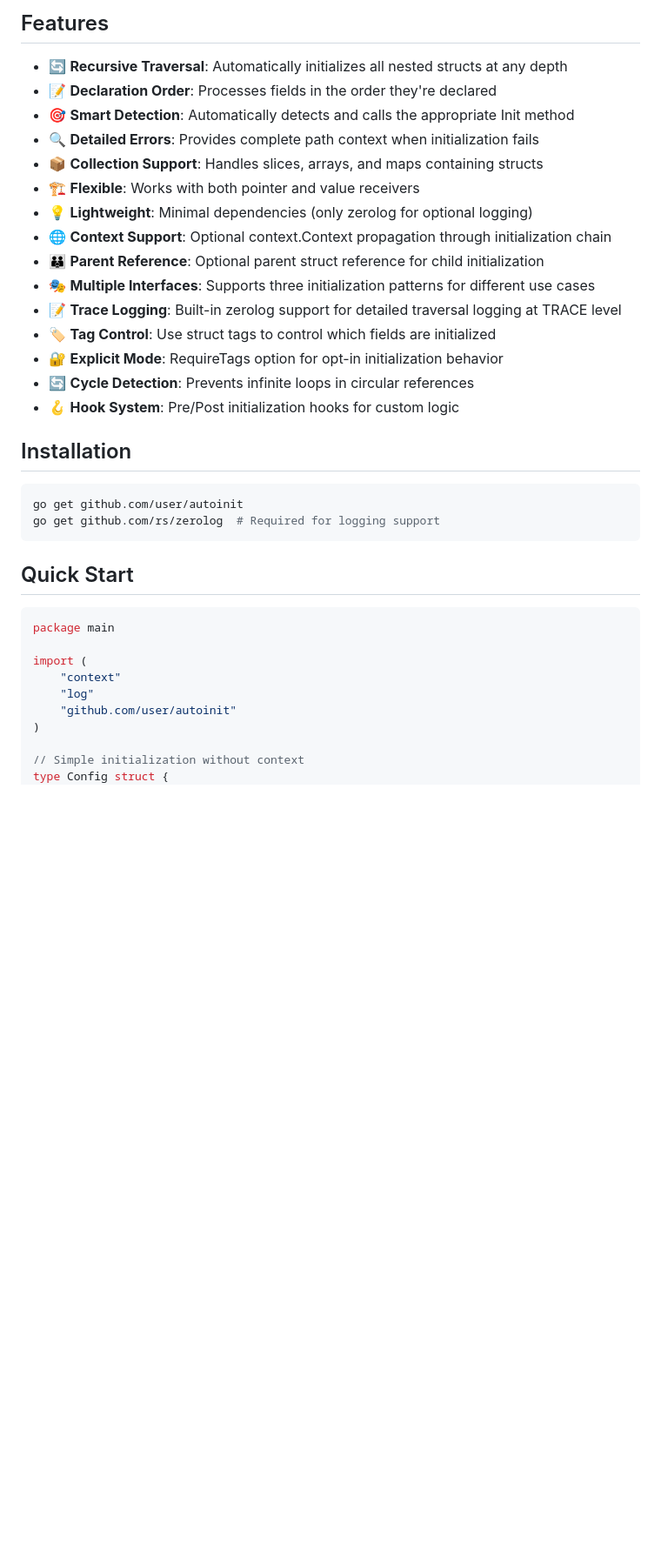
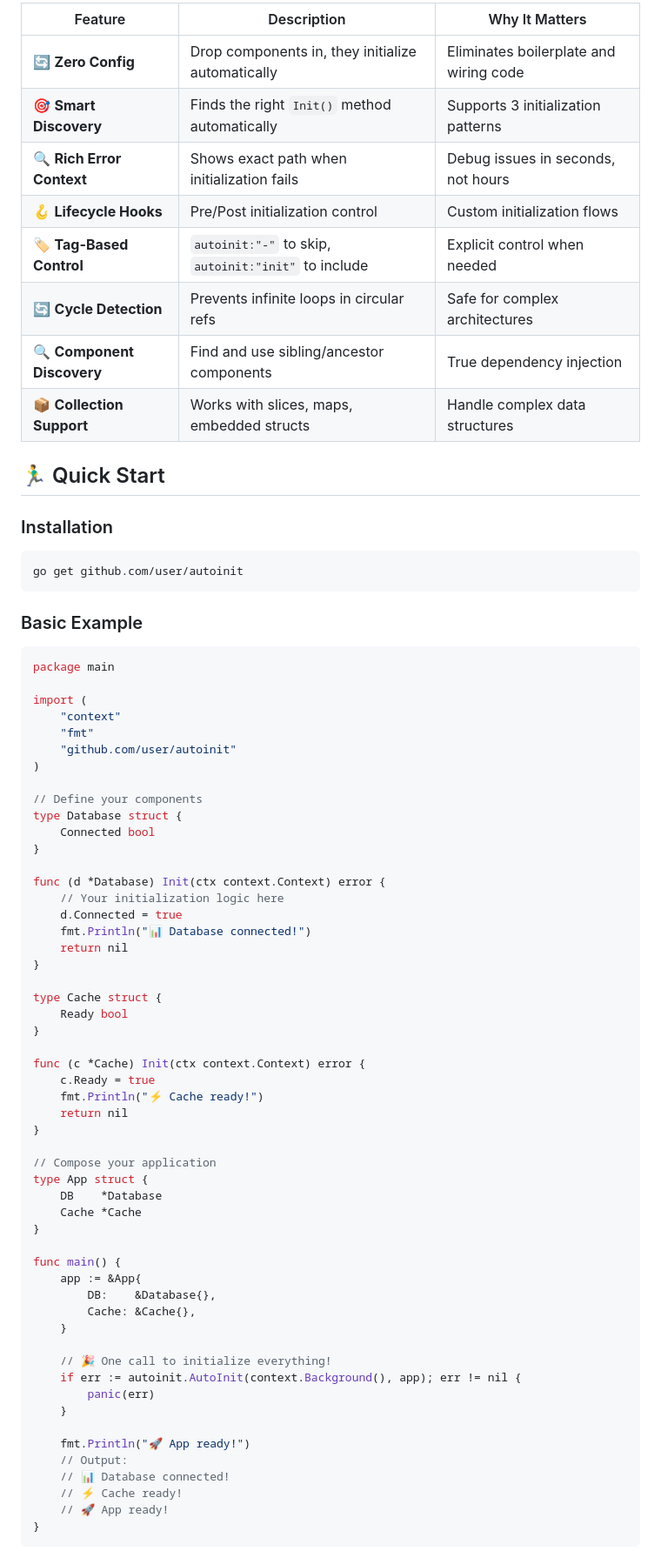
Before and after one commit to telnet2/autoinit, a Markdown page: README.md, the part around the change printed below. Shown: that part at 87% size. Rendered like a GitHub page; blank space fills up the shorter version.

Commit message:
AutoInit: New README.md

````diff
--- a/README.md
+++ b/README.md
@@ -24,38 +78,76 @@ See [COMPONENTS.md](COMPONENTS.md) for detailed component architecture documenta
 
-## Features
+| Feature | Description | Why It Matters |
+|---------|-------------|----------------|
+| 🔄 **Zero Config** | Drop components in, they initialize automatically | Eliminates boilerplate and wiring code |
+| 🎯 **Smart Discovery** | Finds the right `Init()` method automatically | Supports 3 initialization patterns |
+| 🔍 **Rich Error Context** | Shows exact path when initialization fails | Debug issues in seconds, not hours |
+| 🪝 **Lifecycle Hooks** | Pre/Post initialization control | Custom initialization flows |
+| 🏷️ **Tag-Based Control** | `autoinit:"-"` to skip, `autoinit:"init"` to include | Explicit control when needed |
+| 🔄 **Cycle Detection** | Prevents infinite loops in circular refs | Safe for complex architectures |
+| 🔍 **Component Discovery** | Find and use sibling/ancestor components | True dependency injection |
+| 📦 **Collection Support** | Works with slices, maps, embedded structs | Handle complex data structures |
 
-- 🔄 **Recursive Traversal**: Automatically initializes all nested structs at any depth
-- 📝 **Declaration Order**: Processes fields in the order they're declared
-- 🎯 **Smart Detection**: Automatically detects and calls the appropriate Init method
-- 🔍 **Detailed Errors**: Provides complete path context when initialization fails
-- 📦 **Collection Support**: Handles slices, arrays, and maps containing structs
-- 🏗️ **Flexible**: Works with both pointer and value receivers
-- 💡 **Lightweight**: Minimal dependencies (only zerolog for optional logging)
-- 🌐 **Context Support**: Optional context.Context propagation through initialization chain
-- 👪 **Parent Reference**: Optional parent struct reference for child initialization
-- 🎭 **Multiple Interfaces**: Supports three initialization patterns for different use cases
-- 📝 **Trace Logging**: Built-in zerolog support for detailed traversal logging at TRACE level
-- 🏷️ **Tag Control**: Use struct tags to control which fields are initialized
-- 🔐 **Explicit Mode**: RequireTags option for opt-in initialization behavior
-- 🔄 **Cycle Detection**: Prevents infinite loops in circular references
-- 🪝 **Hook System**: Pre/Post initialization hooks for custom logic
+## 🏃‍♂️ Quick Start
 
-## Installation
-
+### Installation
 ```bash
 go get github.com/user/autoinit
-go get github.com/rs/zerolog  # Required for logging support
 ```
 
-## Quick Start
-
+### Basic Example
 ```go
 package main
 
 import (
     "context"
-    "log"
+    "fmt"
     "github.com/user/autoinit"
 )
 
-// Simple initialization without context
+// Define your components
+type Database struct {
+    Connected bool
+}
+
+func (d *Database) Init(ctx context.Context) error {
+    // Your initialization logic here
+    d.Connected = true
+    fmt.Println("📊 Database connected!")
+    return nil
+}
+
+type Cache struct {
+    Ready bool
+}
+
+func (c *Cache) Init(ctx context.Context) error {
+    c.Ready = true
+    fmt.Println("⚡ Cache ready!")
+    return nil
+}
+
+// Compose your application
+type App struct {
+    DB    *Database
+    Cache *Cache
+}
+
+func main() {
+    app := &App{
+        DB:    &Database{},
+        Cache: &Cache{},
+    }
+
+    // 🎉 One call to initialize everything!
+    if err := autoinit.AutoInit(context.Background(), app); err != nil {
+        panic(err)
+    }
+
+    fmt.Println("🚀 App ready!")
+    // Output:
+    // 📊 Database connected!
+    // ⚡ Cache ready!
+    // 🚀 App ready!
+}
+```
+
````
Also changed, not shown: other parts of README.md (+309 -251 lines).
